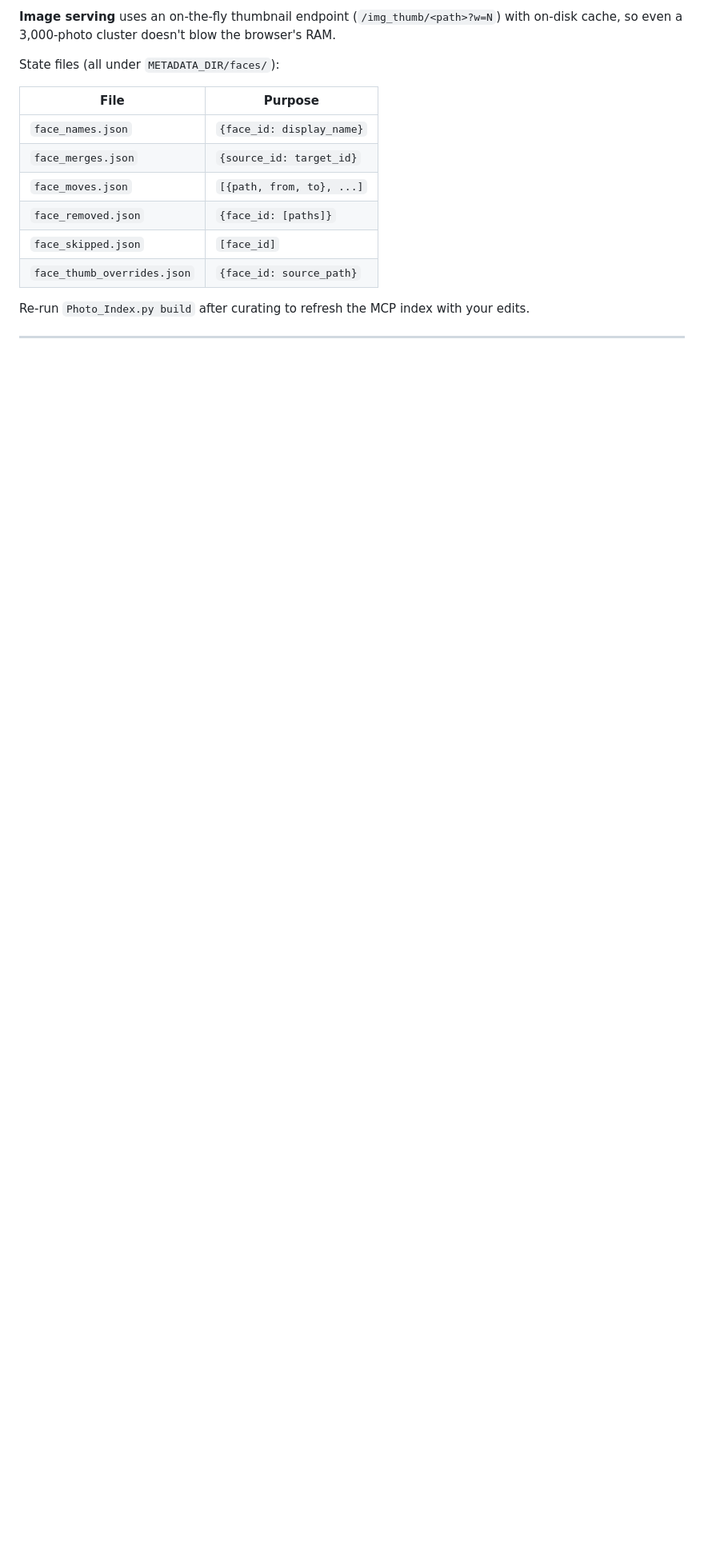
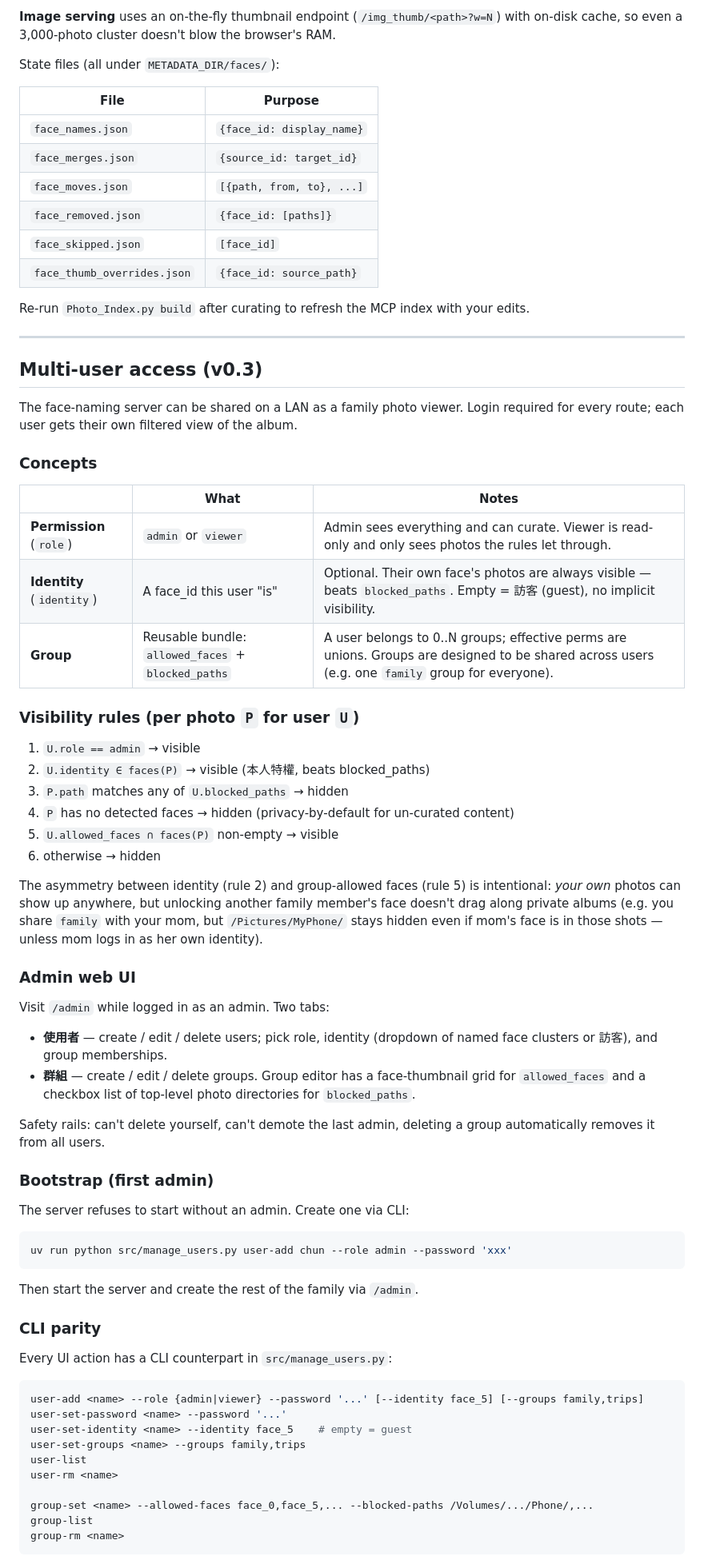
Before and after one commit to pppeterlin/local-album, a Markdown page: README.md, the part around one of its changes. Shown at 80% size. GitHub-like rendering; blank space fills up the shorter version.

Commit message:
docs: README section for v0.3 multi-user / admin UI
Documents roles, identity (本人), groups, the visibility rule order,
the /admin web UI, manage_users CLI, storage layout, viewer UX,
and LAN deployment (Tailscale Serve).

Co-Authored-By: Claude Opus 4.7 <noreply@anthropic.com>

````diff
--- a/README.md
+++ b/README.md
@@ -307,3 +307,70 @@ with your edits.
 
 ---
 
+## Multi-user access (v0.3)
+
+The face-naming server can be shared on a LAN as a family photo
+viewer. Login required for every route; each user gets their own
+filtered view of the album.
+
+### Concepts
+
+| | What | Notes |
+|---|---|---|
+| **Permission** (`role`) | `admin` or `viewer` | Admin sees everything and can curate. Viewer is read-only and only sees photos the rules let through. |
+| **Identity** (`identity`) | A face_id this user "is" | Optional. Their own face's photos are always visible — beats `blocked_paths`. Empty = 訪客 (guest), no implicit visibility. |
+| **Group** | Reusable bundle: `allowed_faces` + `blocked_paths` | A user belongs to 0..N groups; effective perms are unions. Groups are designed to be shared across users (e.g. one `family` group for everyone). |
+
+### Visibility rules (per photo `P` for user `U`)
+
+1. `U.role == admin` → visible
+2. `U.identity ∈ faces(P)` → visible (本人特權, beats blocked_paths)
+3. `P.path` matches any of `U.blocked_paths` → hidden
+4. `P` has no detected faces → hidden (privacy-by-default for un-curated content)
+5. `U.allowed_faces ∩ faces(P)` non-empty → visible
+6. otherwise → hidden
+
+The asymmetry between identity (rule 2) and group-allowed faces
+(rule 5) is intentional: *your own* photos can show up anywhere,
+but unlocking another family member's face doesn't drag along
+private albums (e.g. you share `family` with your mom, but
+`/Pictures/MyPhone/` stays hidden even if mom's face is in those
+shots — unless mom logs in as her own identity).
+
+### Admin web UI
+
+Visit `/admin` while logged in as an admin. Two tabs:
+
+- **使用者** — create / edit / delete users; pick role, identity (dropdown of named face clusters or 訪客), and group memberships.
+- **群組** — create / edit / delete groups. Group editor has a face-thumbnail grid for `allowed_faces` and a checkbox list of top-level photo directories for `blocked_paths`.
+
+Safety rails: can't delete yourself, can't demote the last admin,
+deleting a group automatically removes it from all users.
+
+### Bootstrap (first admin)
+
+The server refuses to start without an admin. Create one via CLI:
+
+```bash
+uv run python src/manage_users.py user-add chun --role admin --password 'xxx'
+```
+
+Then start the server and create the rest of the family via `/admin`.
+
+### CLI parity
+
+Every UI action has a CLI counterpart in `src/manage_users.py`:
+
+```bash
+user-add <name> --role {admin|viewer} --password '...' [--identity face_5] [--groups family,trips]
+user-set-password <name> --password '...'
+user-set-identity <name> --identity face_5    # empty = guest
+user-set-groups <name> --groups family,trips
+user-list
+user-rm <name>
+
+group-set <name> --allowed-faces face_0,face_5,... --blocked-paths /Volumes/.../Phone/,...
+group-list
+group-rm <name>
+```
+
````
Also changed, not shown: other parts of README.md (+36 -0 lines).
